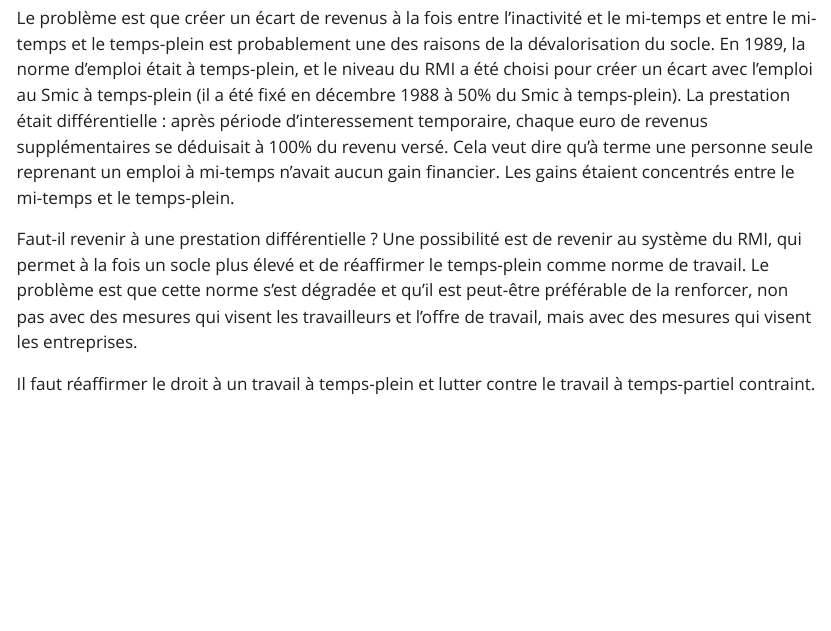
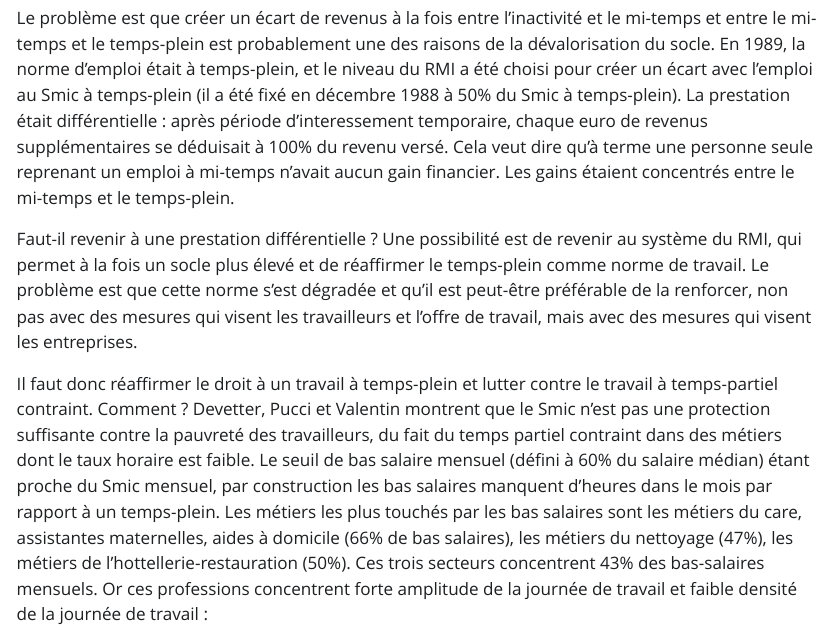
Before and after one commit to gallegre/GainEmploi, a Quarto document (PB_GainEmploi.qmd): the page in a window 1100 px wide, from 8490 px down. The pictures show the output file PB_GainEmploi.html that the author committed with the source, opened offline; Quarto's library style sheets are replaced by a plain one without menus.

Commit message:
qmd+html

````diff
--- a/PB_GainEmploi.qmd
+++ b/PB_GainEmploi.qmd
@@ -150,7 +150,7 @@ Le problème est que créer un écart de revenus à la fois entre l'inactivité
 
 Faut-il revenir à une prestation différentielle ? Une possibilité est de revenir au système du RMI, qui permet à la fois un socle plus élevé et de réaffirmer le temps-plein comme norme de travail. Le problème est que cette norme s'est dégradée et qu'il est peut-être préférable de la renforcer, non pas avec des mesures qui visent les travailleurs et l'offre de travail, mais avec des mesures qui visent les entreprises.
 
-Il faut réaffirmer le droit à un travail à temps-plein et lutter contre le travail à temps-partiel contraint.
+Il faut donc réaffirmer le droit à un travail à temps-plein et lutter contre le travail à temps-partiel contraint. Comment ? Devetter, Pucci et Valentin montrent que le Smic n'est pas une protection suffisante contre la pauvreté des travailleurs, du fait du temps partiel contraint dans des métiers dont le taux horaire est faible. Le seuil de bas salaire mensuel (défini à 60% du salaire médian) étant proche du Smic mensuel, par construction les bas salaires manquent d'heures dans le mois par rapport à un temps-plein. Les métiers les plus touchés par les bas salaires sont les métiers du care, assistantes maternelles, aides à domicile (66% de bas salaires), les métiers du nettoyage (47%), les métiers de l'hottellerie-restauration (50%). Ces trois secteurs concentrent 43% des bas-salaires mensuels. Or ces professions concentrent forte amplitude de la journée de travail et faible densité de la journée de travail :
 
 ```{r librairies}
 #| echo: false
````
Also changed, not shown: PB_GainEmploi.html.
